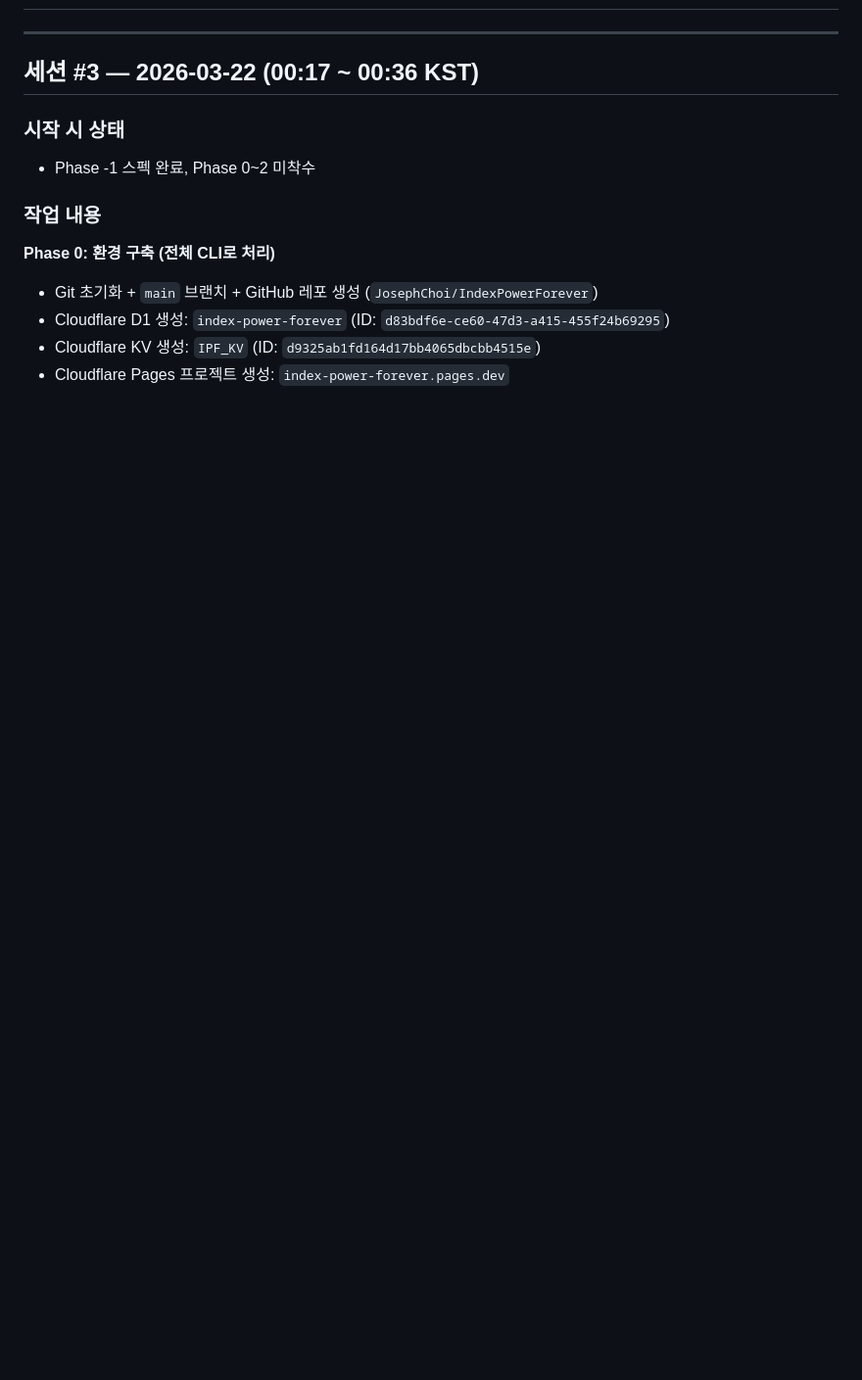
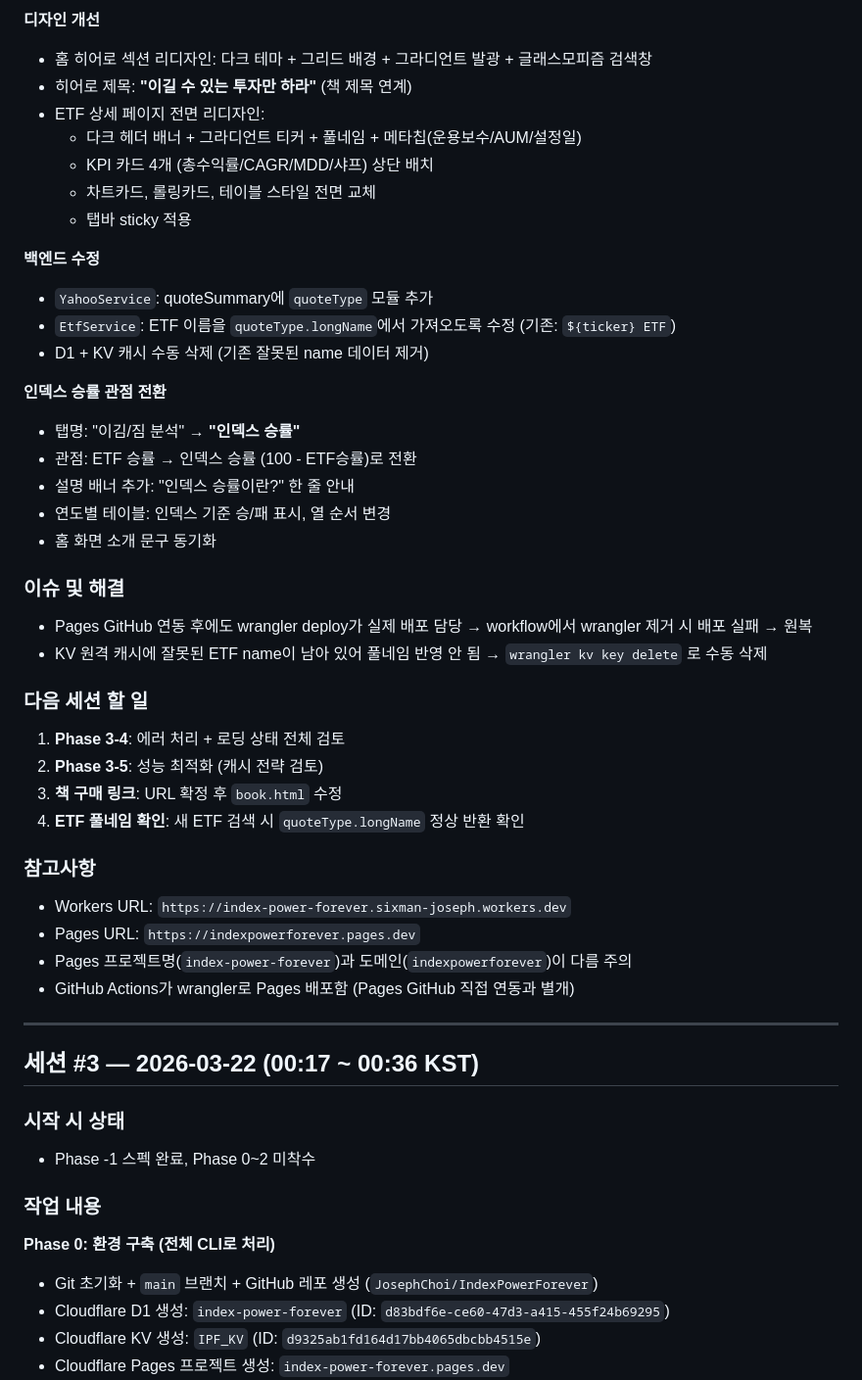
Before and after one commit to JosephChoi/IndexPowerForever, a Markdown page: .claude/worklog.md, the part around one of its changes. Shown at 98% size. GitHub-like rendering; blank space fills up the shorter version.

Commit message:
docs: update progress (85.4%) and worklog for session #5
Co-Authored-By: Claude Opus 4.6 <noreply@anthropic.com>

```diff
--- a/.claude/worklog.md
+++ b/.claude/worklog.md
@@ -2,3 +67,39 @@
+**디자인 개선**
+- 홈 히어로 섹션 리디자인: 다크 테마 + 그리드 배경 + 그라디언트 발광 + 글래스모피즘 검색창
+- 히어로 제목: **"이길 수 있는 투자만 하라"** (책 제목 연계)
+- ETF 상세 페이지 전면 리디자인:
+  - 다크 헤더 배너 + 그라디언트 티커 + 풀네임 + 메타칩(운용보수/AUM/설정일)
+  - KPI 카드 4개 (총수익률/CAGR/MDD/샤프) 상단 배치
+  - 차트카드, 롤링카드, 테이블 스타일 전면 교체
+  - 탭바 sticky 적용
+
+**백엔드 수정**
+- `YahooService`: quoteSummary에 `quoteType` 모듈 추가
+- `EtfService`: ETF 이름을 `quoteType.longName`에서 가져오도록 수정 (기존: `${ticker} ETF`)
+- D1 + KV 캐시 수동 삭제 (기존 잘못된 name 데이터 제거)
+
+**인덱스 승률 관점 전환**
+- 탭명: "이김/짐 분석" → **"인덱스 승률"**
+- 관점: ETF 승률 → 인덱스 승률 (100 - ETF승률)로 전환
+- 설명 배너 추가: "인덱스 승률이란?" 한 줄 안내
+- 연도별 테이블: 인덱스 기준 승/패 표시, 열 순서 변경
+- 홈 화면 소개 문구 동기화
+
+### 이슈 및 해결
+- Pages GitHub 연동 후에도 wrangler deploy가 실제 배포 담당 → workflow에서 wrangler 제거 시 배포 실패 → 원복
+- KV 원격 캐시에 잘못된 ETF name이 남아 있어 풀네임 반영 안 됨 → `wrangler kv key delete` 로 수동 삭제
+
+### 다음 세션 할 일
+1. **Phase 3-4**: 에러 처리 + 로딩 상태 전체 검토
+2. **Phase 3-5**: 성능 최적화 (캐시 전략 검토)
+3. **책 구매 링크**: URL 확정 후 `book.html` 수정
+4. **ETF 풀네임 확인**: 새 ETF 검색 시 `quoteType.longName` 정상 반환 확인
+
+### 참고사항
+- Workers URL: `https://index-power-forever.sixman-joseph.workers.dev`
+- Pages URL: `https://indexpowerforever.pages.dev`
+- Pages 프로젝트명(`index-power-forever`)과 도메인(`indexpowerforever`)이 다름 주의
+- GitHub Actions가 wrangler로 Pages 배포함 (Pages GitHub 직접 연동과 별개)
 
 ---
 
```
Also changed, not shown: other parts of .claude/worklog.md (+65 -0 lines), .claude/progress.md (+17 -11 lines).
